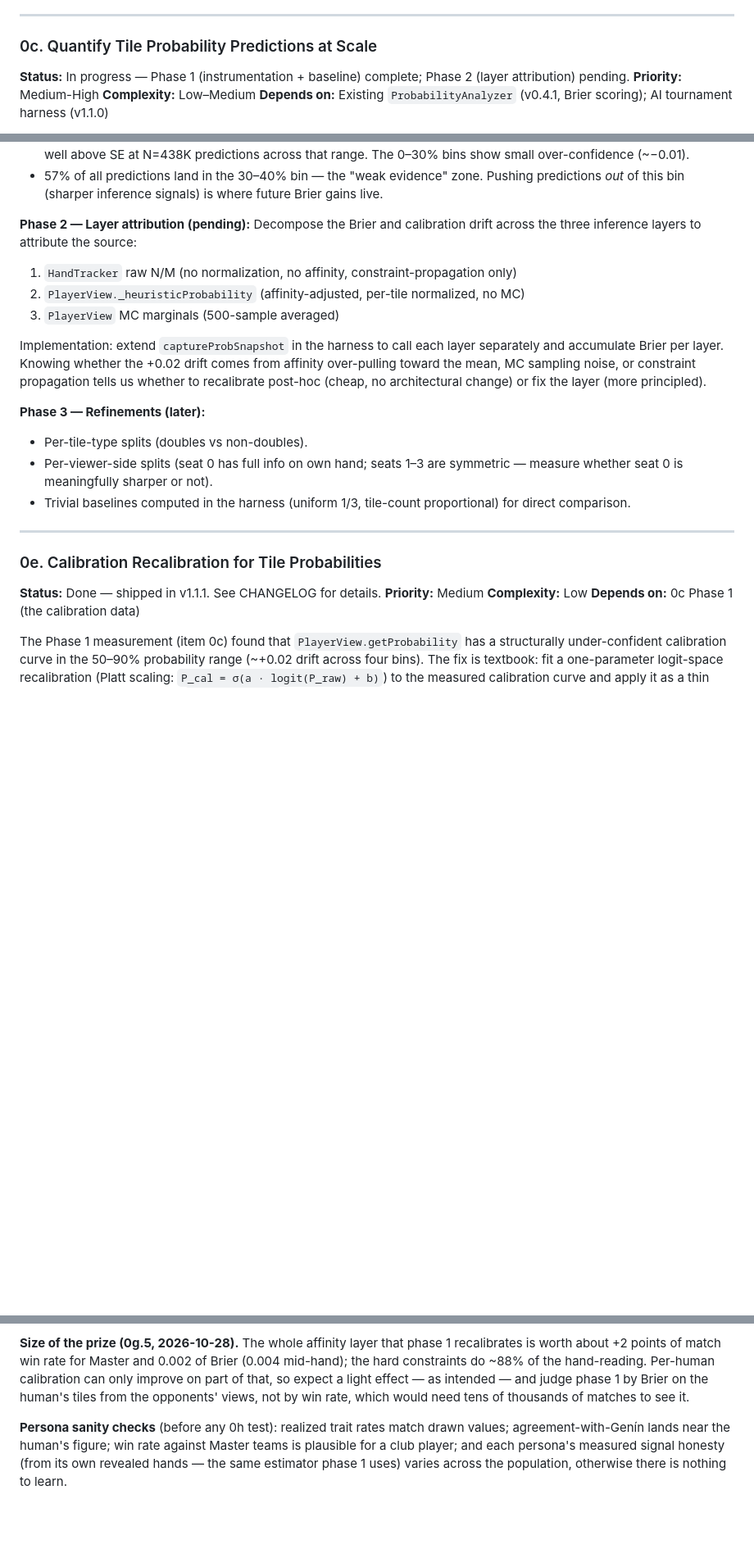
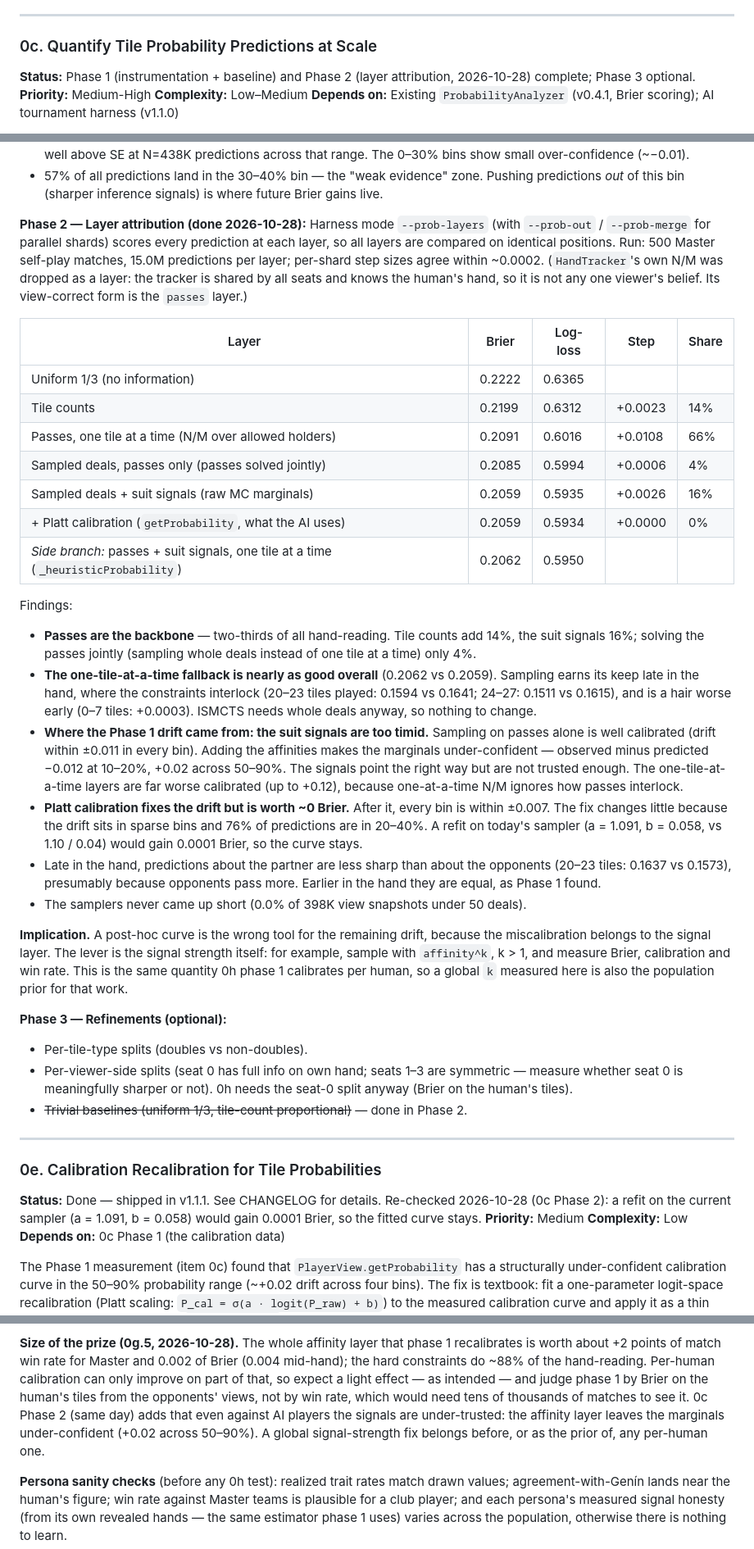
Before and after one commit to MarAlons0/domino-advisor, a Markdown page: docs/DESIGN.md, 3 parts joined by grey strips. Shown at 82% size. GitHub-like rendering; blank space fills up the shorter version.

Commit message:
Design: 0c phase 2 results — passes carry the hand-reading
500 Master matches, 15M predictions per layer: passes do 66% of the gain
over a uniform 1/3, tile counts 14%, suit signals 16%, solving passes
jointly 4%, Platt calibration ~0. The suit signals are under-trusted:
the drift Platt corrects comes from them. Refit would gain 0.0001 Brier,
so the curve stays. 0c moves to Shipped (no release).

Co-Authored-By: Claude Opus 5.5 <noreply@anthropic.com>

```diff
--- a/docs/DESIGN.md
+++ b/docs/DESIGN.md
@@ -140,7 +140,7 @@ End-choice inference cannot be done per-player in isolation. Playing on the part
 ---
 
 ### 0c. Quantify Tile Probability Predictions at Scale
-**Status:** In progress — Phase 1 (instrumentation + baseline) complete; Phase 2 (layer attribution) pending.
+**Status:** Phase 1 (instrumentation + baseline) and Phase 2 (layer attribution, 2026-10-28) complete; Phase 3 optional.
 **Priority:** Medium-High
 **Complexity:** Low–Medium
 **Depends on:** Existing `ProbabilityAnalyzer` (v0.4.1, Brier scoring); AI tournament harness (v1.1.0)
@@ -172,23 +172,60 @@ The v1.1.0 firme/dominance bug fixes were sanity-checked via win-rate A/Bs but i
 - Calibration curve shows a structural under-confidence in the 50–90% range: across four consecutive bins, the AI's predictions are ~+0.02 lower than reality (predicts 70%, actual 76%). Drift direction is consistent and the magnitude is well above SE at N=438K predictions across that range. The 0–30% bins show small over-confidence (~−0.01).
 - 57% of all predictions land in the 30–40% bin — the "weak evidence" zone. Pushing predictions *out* of this bin (sharper inference signals) is where future Brier gains live.
 
-**Phase 2 — Layer attribution (pending):**
-Decompose the Brier and calibration drift across the three inference layers to attribute the source:
-1. `HandTracker` raw N/M (no normalization, no affinity, constraint-propagation only)
-2. `PlayerView._heuristicProbability` (affinity-adjusted, per-tile normalized, no MC)
-3. `PlayerView` MC marginals (500-sample averaged)
+**Phase 2 — Layer attribution (done 2026-10-28):**
+Harness mode `--prob-layers` (with `--prob-out` / `--prob-merge` for parallel shards) scores every
+prediction at each layer, so all layers are compared on identical positions. Run: 500 Master
+self-play matches, 15.0M predictions per layer; per-shard step sizes agree within ~0.0002.
+(`HandTracker`'s own N/M was dropped as a layer: the tracker is shared by all seats and knows the
+human's hand, so it is not any one viewer's belief. Its view-correct form is the `passes` layer.)
 
-Implementation: extend `captureProbSnapshot` in the harness to call each layer separately and accumulate Brier per layer. Knowing whether the +0.02 drift comes from affinity over-pulling toward the mean, MC sampling noise, or constraint propagation tells us whether to recalibrate post-hoc (cheap, no architectural change) or fix the layer (more principled).
+| Layer | Brier | Log-loss | Step | Share |
+|---|---|---|---|---|
+| Uniform 1/3 (no information) | 0.2222 | 0.6365 | | |
+| Tile counts | 0.2199 | 0.6312 | +0.0023 | 14% |
+| Passes, one tile at a time (N/M over allowed holders) | 0.2091 | 0.6016 | +0.0108 | 66% |
+| Sampled deals, passes only (passes solved jointly) | 0.2085 | 0.5994 | +0.0006 | 4% |
+| Sampled deals + suit signals (raw MC marginals) | 0.2059 | 0.5935 | +0.0026 | 16% |
+| + Platt calibration (`getProbability`, what the AI uses) | 0.2059 | 0.5934 | +0.0000 | 0% |
+| *Side branch:* passes + suit signals, one tile at a time (`_heuristicProbability`) | 0.2062 | 0.5950 | | |
 
-**Phase 3 — Refinements (later):**
+Findings:
+- **Passes are the backbone** — two-thirds of all hand-reading. Tile counts add 14%, the suit
+  signals 16%; solving the passes jointly (sampling whole deals instead of one tile at a time)
+  only 4%.
+- **The one-tile-at-a-time fallback is nearly as good overall** (0.2062 vs 0.2059). Sampling
+  earns its keep late in the hand, where the constraints interlock (20–23 tiles played: 0.1594 vs
+  0.1641; 24–27: 0.1511 vs 0.1615), and is a hair worse early (0–7 tiles: +0.0003). ISMCTS needs
+  whole deals anyway, so nothing to change.
+- **Where the Phase 1 drift came from: the suit signals are too timid.** Sampling on passes alone
+  is well calibrated (drift within ±0.011 in every bin). Adding the affinities makes the marginals
+  under-confident — observed minus predicted −0.012 at 10–20%, +0.02 across 50–90%. The signals
+  point the right way but are not trusted enough. The one-tile-at-a-time layers are far worse
+  calibrated (up to +0.12), because one-at-a-time N/M ignores how passes interlock.
+- **Platt calibration fixes the drift but is worth ~0 Brier.** After it, every bin is within
+  ±0.007. The fix changes little because the drift sits in sparse bins and 76% of predictions are
+  in 20–40%. A refit on today's sampler (a = 1.091, b = 0.058, vs 1.10 / 0.04) would gain 0.0001
+  Brier, so the curve stays.
+- Late in the hand, predictions about the partner are less sharp than about the opponents (20–23
+  tiles: 0.1637 vs 0.1573), presumably because opponents pass more. Earlier in the hand they are
+  equal, as Phase 1 found.
+- The samplers never came up short (0.0% of 398K view snapshots under 50 deals).
+
+**Implication.** A post-hoc curve is the wrong tool for the remaining drift, because the
+miscalibration belongs to the signal layer. The lever is the signal strength itself: for example,
+sample with `affinity^k`, k > 1, and measure Brier, calibration and win rate. This is the same
+quantity 0h phase 1 calibrates per human, so a global `k` measured here is also the population
+prior for that work.
+
+**Phase 3 — Refinements (optional):**
 - Per-tile-type splits (doubles vs non-doubles).
-- Per-viewer-side splits (seat 0 has full info on own hand; seats 1–3 are symmetric — measure whether seat 0 is meaningfully sharper or not).
-- Trivial baselines computed in the harness (uniform 1/3, tile-count proportional) for direct comparison.
+- Per-viewer-side splits (seat 0 has full info on own hand; seats 1–3 are symmetric — measure whether seat 0 is meaningfully sharper or not). 0h needs the seat-0 split anyway (Brier on the human's tiles).
+- ~~Trivial baselines (uniform 1/3, tile-count proportional)~~ — done in Phase 2.
 
 ---
 
 ### 0e. Calibration Recalibration for Tile Probabilities
-**Status:** Done — shipped in v1.1.1. See CHANGELOG for details.
+**Status:** Done — shipped in v1.1.1. See CHANGELOG for details. Re-checked 2026-10-28 (0c Phase 2): a refit on the current sampler (a = 1.091, b = 0.058) would gain 0.0001 Brier, so the fitted curve stays.
 **Priority:** Medium
 **Complexity:** Low
 **Depends on:** 0c Phase 1 (the calibration data)
@@ -581,6 +618,9 @@ worth about +2 points of match win rate for Master and 0.002 of Brier (0.004 mid
 constraints do ~88% of the hand-reading. Per-human calibration can only improve on part of that,
 so expect a light effect — as intended — and judge phase 1 by Brier on the human's tiles from the
 opponents' views, not by win rate, which would need tens of thousands of matches to see it.
+0c Phase 2 (same day) adds that even against AI players the signals are under-trusted: the
+affinity layer leaves the marginals under-confident (+0.02 across 50–90%). A global signal-strength
+fix belongs before, or as the prior of, any per-human one.
 
 **Persona sanity checks** (before any 0h test): realized trait rates match drawn values;
 agreement-with-Genín lands near the human's figure; win rate against Master teams is plausible
```
Also changed, not shown: BACKLOG.md (+2 -2 lines).
